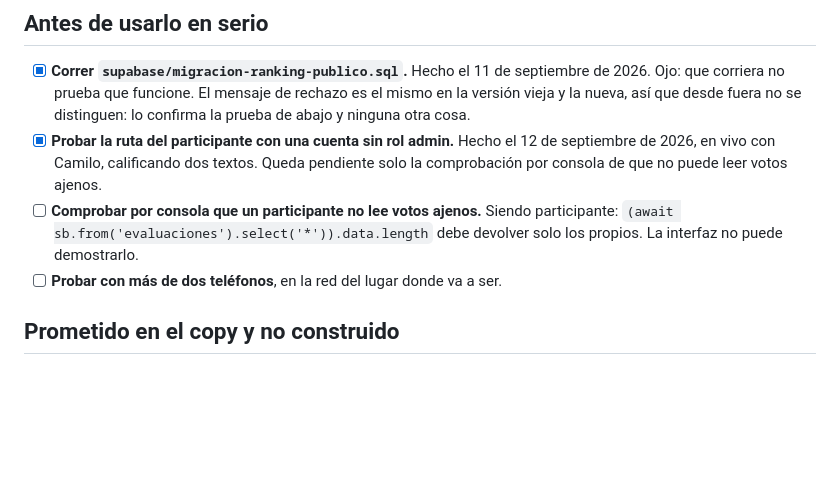
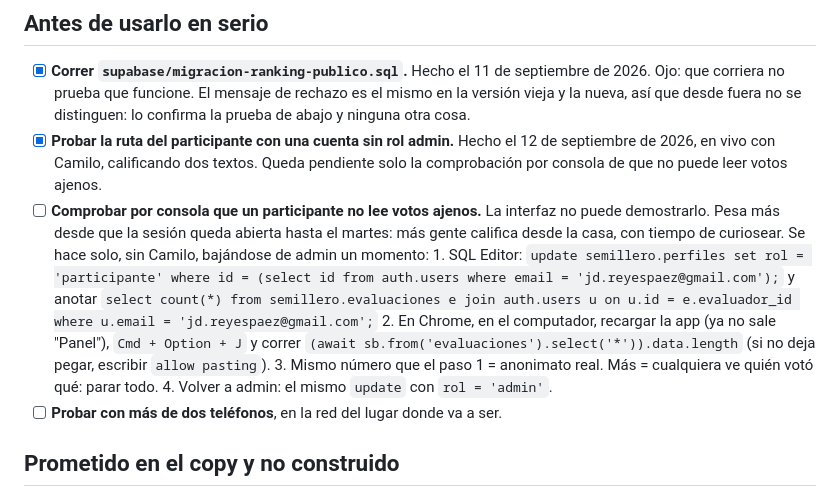
Before and after one commit to juandaveth/semillero-valoraciones, a Markdown page: ROADMAP.md, the part around the change. Rendered like a GitHub page; blank space fills up the shorter version.

Commit message:
ROADMAP: pasos para la prueba de anonimato por consola
Co-Authored-By: Claude Opus 5.5 <noreply@anthropic.com>

```diff
--- a/ROADMAP.md
+++ b/ROADMAP.md
@@ -13,9 +13,21 @@ Desplegar con `./deploy.sh` (nunca `vercel --prod` solo: no mueve el alias).
       12 de septiembre de 2026, en vivo con Camilo, calificando dos textos.
       Queda pendiente solo la comprobación por consola de que no puede leer
       votos ajenos.
-- [ ] **Comprobar por consola que un participante no lee votos ajenos.** Siendo
-      participante: `(await sb.from('evaluaciones').select('*')).data.length`
-      debe devolver solo los propios. La interfaz no puede demostrarlo.
+- [ ] **Comprobar por consola que un participante no lee votos ajenos.** La
+      interfaz no puede demostrarlo. Pesa más desde que la sesión queda abierta
+      hasta el martes: más gente califica desde la casa, con tiempo de curiosear.
+      Se hace solo, sin Camilo, bajándose de admin un momento:
+      1. SQL Editor: `update semillero.perfiles set rol = 'participante' where
+         id = (select id from auth.users where email = 'jd.reyespaez@gmail.com');`
+         y anotar `select count(*) from semillero.evaluaciones e join auth.users u
+         on u.id = e.evaluador_id where u.email = 'jd.reyespaez@gmail.com';`
+      2. En Chrome, en el computador, recargar la app (ya no sale "Panel"),
+         `Cmd + Option + J` y correr
+         `(await sb.from('evaluaciones').select('*')).data.length`
+         (si no deja pegar, escribir `allow pasting`).
+      3. Mismo número que el paso 1 = anonimato real. Más = cualquiera ve quién
+         votó qué: parar todo.
+      4. Volver a admin: el mismo `update` con `rol = 'admin'`.
 - [ ] **Probar con más de dos teléfonos**, en la red del lugar donde va a ser.
 
 ## Prometido en el copy y no construido
```
